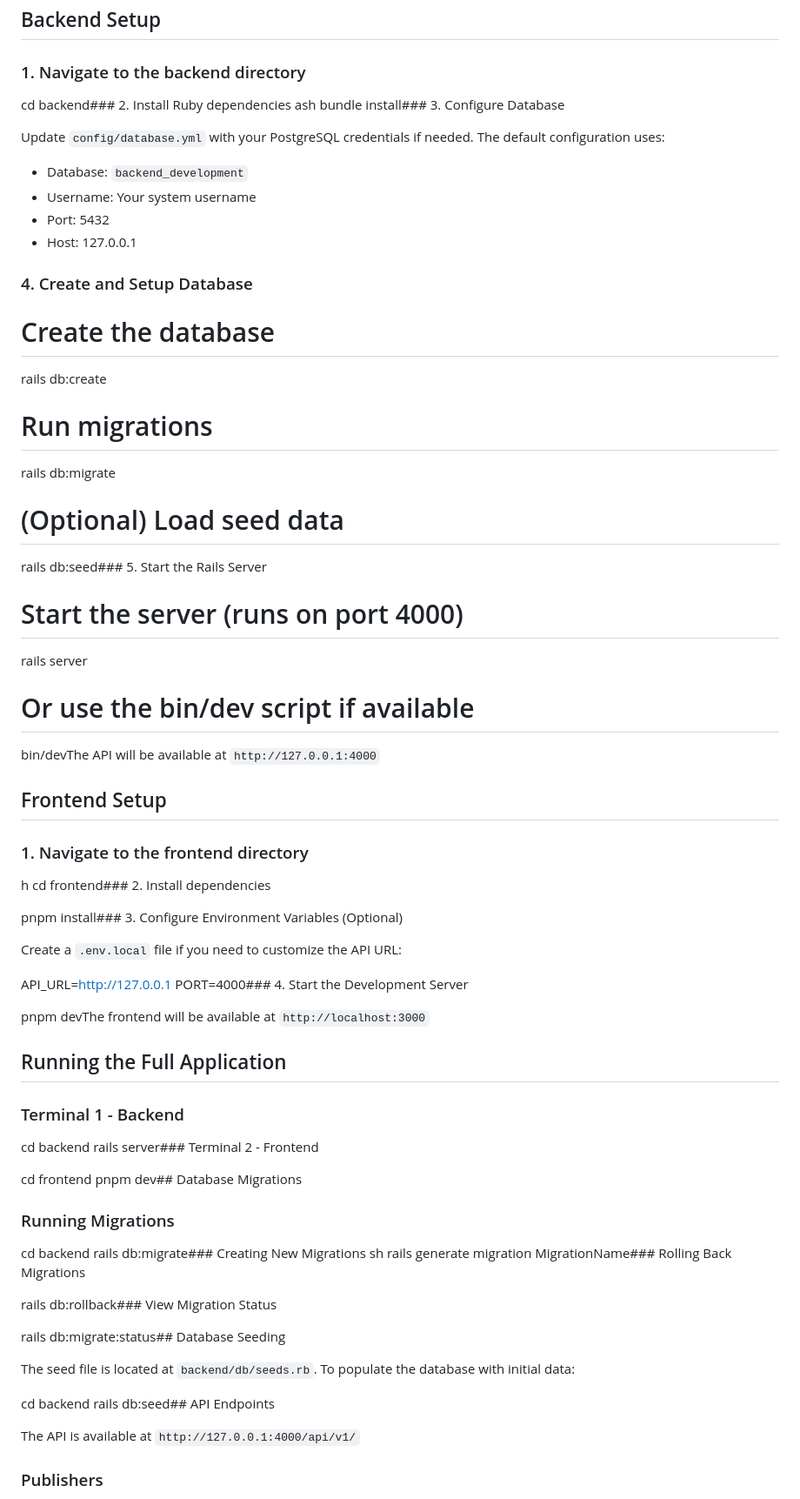
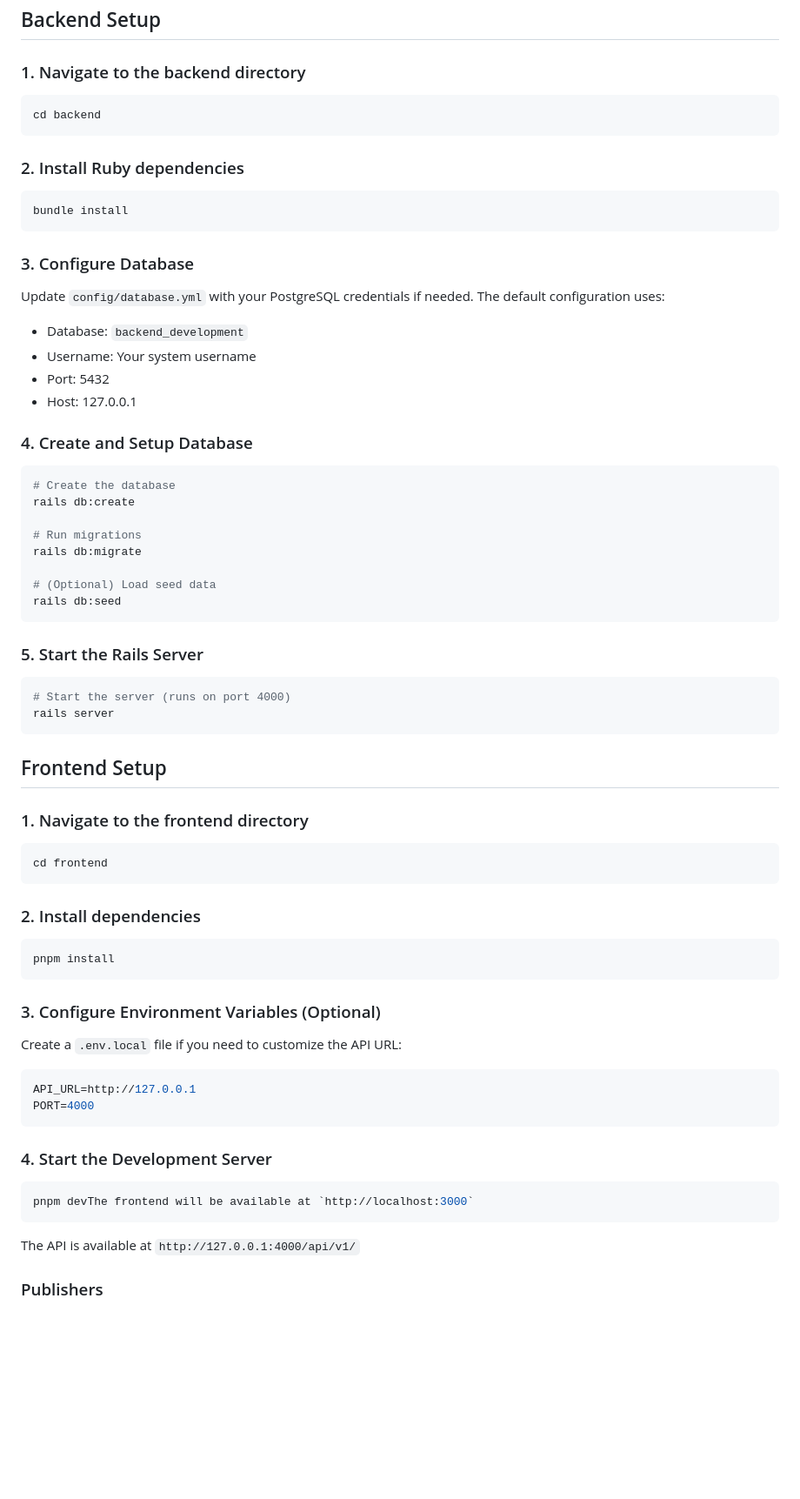
Before and after one commit to agunglakss/loan_management_system, a Markdown page: README.md, the part around one of its changes. Shown at 87% size. Drawn GitHub-style; blank space fills up the shorter version.

Commit message:
feat: fix format readme file

````diff
--- a/README.md
+++ b/README.md
@@ -31,9 +31,17 @@ Before you begin, ensure you have the following installed:
 
 ### 1. Navigate to the backend directory
 
-cd backend### 2. Install Ruby dependencies
-ash
-bundle install### 3. Configure Database
+```bash
+cd backend
+```
+
+### 2. Install Ruby dependencies
+
+```bash
+bundle install
+```
+
+### 3. Configure Database
 
 Update `config/database.yml` with your PostgreSQL credentials if needed. The default configuration uses:
 - Database: `backend_development`
@@ -42,7 +50,7 @@ Update `config/database.yml` with your PostgreSQL credentials if needed. The def
 - Host: 127.0.0.1
 
 ### 4. Create and Setup Database
-
+```bash
 # Create the database
 rails db:create
 
@@ -50,54 +58,35 @@ rails db:create
 rails db:migrate
 
 # (Optional) Load seed data
-rails db:seed### 5. Start the Rails Server
+rails db:seed
+```
 
+### 5. Start the Rails Server
+```bash
 # Start the server (runs on port 4000)
 rails server
-
-# Or use the bin/dev script if available
-bin/devThe API will be available at `http://127.0.0.1:4000`
+```
 
 ## Frontend Setup
 
 ### 1. Navigate to the frontend directory
-h
-cd frontend### 2. Install dependencies
-
-pnpm install### 3. Configure Environment Variables (Optional)
-
+```bash
+cd frontend
+```
+### 2. Install dependencies
+```bash
+pnpm install
+```
+### 3. Configure Environment Variables (Optional)
 Create a `.env.local` file if you need to customize the API URL:
-
+```bash
 API_URL=http://127.0.0.1
-PORT=4000### 4. Start the Development Server
-
+PORT=4000
+```
+### 4. Start the Development Server
+```bash
 pnpm devThe frontend will be available at `http://localhost:3000`
-
-## Running the Full Application
-
-### Terminal 1 - Backend
-
-cd backend
-rails server### Terminal 2 - Frontend
-
-cd frontend
-pnpm dev## Database Migrations
-
-### Running Migrations
-
-cd backend
-rails db:migrate### Creating New Migrations
-sh
-rails generate migration MigrationName### Rolling Back Migrations
-
-rails db:rollback### View Migration Status
-
-rails db:migrate:status## Database Seeding
-
-The seed file is located at `backend/db/seeds.rb`. To populate the database with initial data:
-
-cd backend
-rails db:seed## API Endpoints
+```
 
 The API is available at `http://127.0.0.1:4000/api/v1/`
 
````
Also changed, not shown: other parts of README.md (+5 -7 lines).
